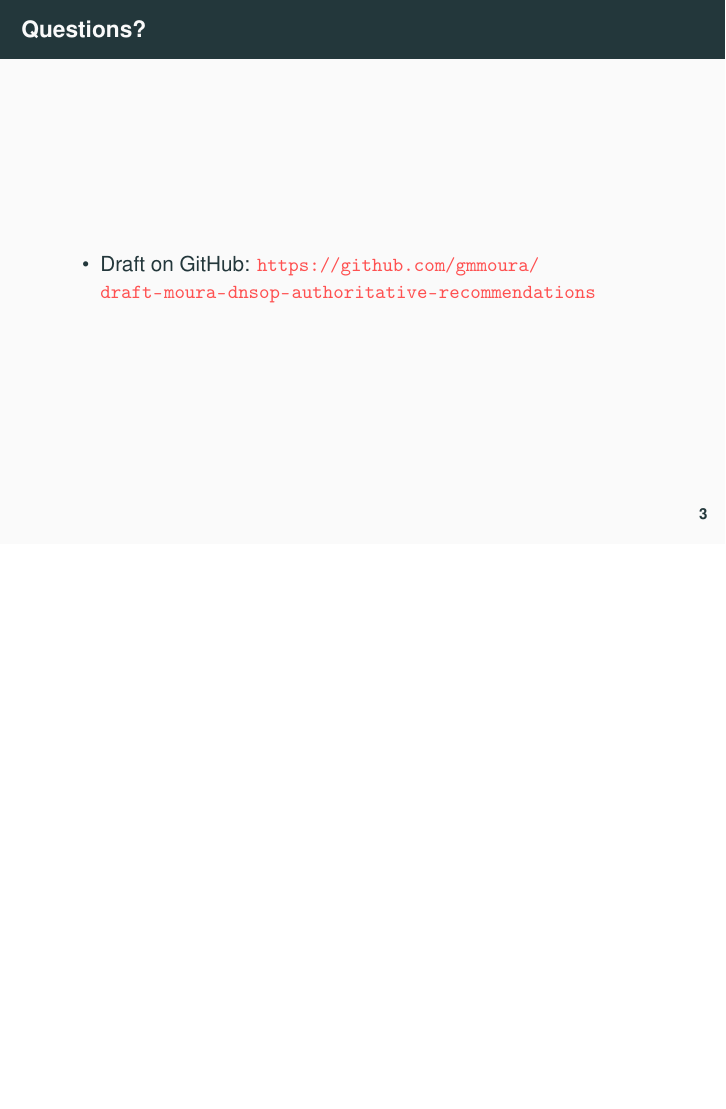
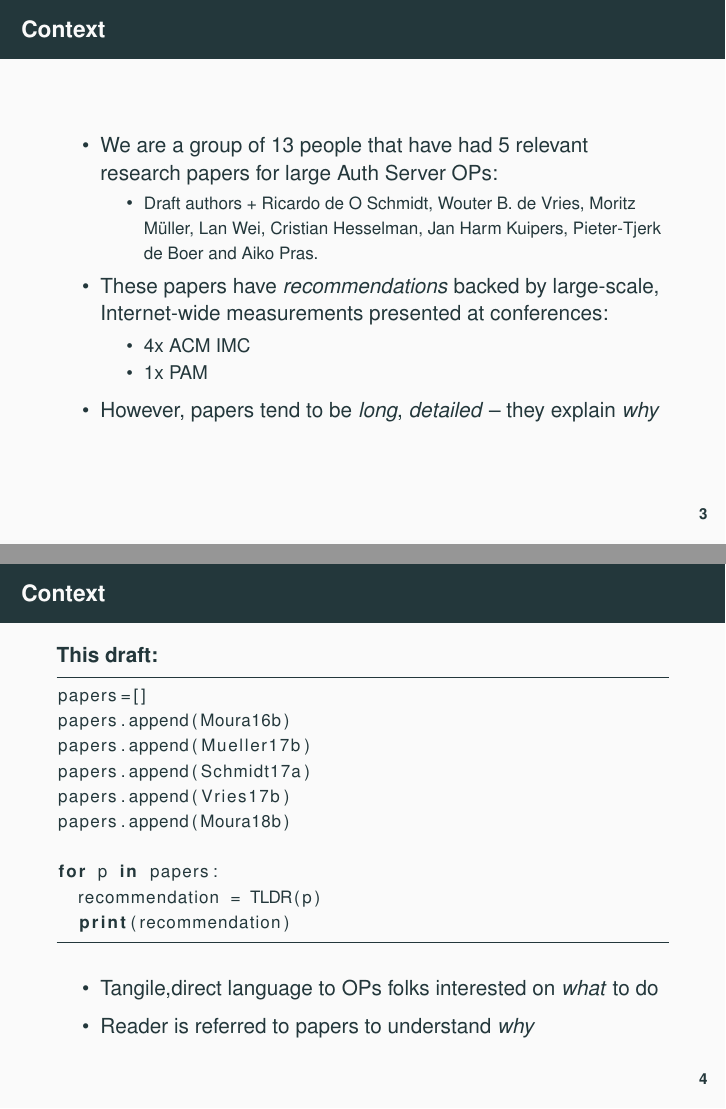
Before and after one commit to gmmoura/draft-moura-dnsop-authoritative-recommendations, LaTeX slides (ietf104-dnsop/presentation.tex): page 3 of 4 before the commit and pages 3 and 4 of 6 after it, the two joined at a grey line, the shorter picture padded with empty space. Compiled offline with pdfLaTeX.

Commit message:
intro done

```diff
--- a/ietf104-dnsop/presentation.tex
+++ b/ietf104-dnsop/presentation.tex
@@ -10,6 +10,7 @@ notes,notheorems,noamsthm,blank]{beamer} % default is 11pt
 \usepackage{graphics, graphicx}
 \usepackage{url}
 % \usepackage{multirow}
+\usepackage{listings}
 \usepackage{epsfig}
 %  \usepackage[portuguese]{babel}
 %  \usepackage[latin1]{inputenc}
@@ -174,6 +179,73 @@ size=3em,scale=.9,solid,fill=blue!20,minimum height=1em]
 
 
 \begin{frame}
+ \frametitle{Context}
+
+ \begin{itemize}
+
+  \item We are a group of 13 people that have had 5 relevant research papers
+for large Auth Server OPs:
+  \begin{itemize}
+   \item \footnotesize Draft authors + Ricardo de O Schmidt, Wouter B. de
+Vries, Moritz M\"{u}ller, Lan Wei,  Cristian Hesselman, Jan Harm Kuipers,
+Pieter-Tjerk de Boer and Aiko  Pras.
+  \end{itemize}
+
+ \item These papers have \textit{recommendations} backed by
+large-scale, Internet-wide measurements presented at conferences:
+\begin{itemize}
+ \item 4x ACM IMC
+ \item 1x PAM
+\end{itemize}
+
+
+\item However, papers tend to be \textit{long}, \textit{detailed} -- they
+explain \textit{why}
+
+ \end{itemize}
+
+\end{frame}
+
+
+
+\begin{frame}[fragile]
+ \frametitle{Context}
+
+
+\textbf{This draft:}
+
+
+
+ \lstset{language=Python}
+ \lstset{frame=lines}
+%  \lstset{caption={Insert code directly in your document}}
+ \lstset{label={lst:code_direct}}
+  \lstset{basicstyle=\footnotesize}
+
+
+\begin{lstlisting}
+papers=[]
+papers.append(Moura16b)
+papers.append(Mueller17b)
+papers.append(Schmidt17a)
+papers.append(Vries17b)
+papers.append(Moura18b)
+
+for p in papers:
+  recommendation = TLDR(p)
+  print(recommendation)
+\end{lstlisting}
+
+\begin{itemize}
+ \item Tangile,direct language to OPs folks interested on \textit{what} to do
+ \item Reader is referred to papers to understand \textit{why}
+\end{itemize}
+
+
+\end{frame}
+
+
+\begin{frame}
  \frametitle{Questions?}
 
 
```
Also changed, not shown: draft-moura-dnsop-authoritative-recommendations.txt (+19 -19 lines), ietf104-dnsop/presentation.tex (6 more changed lines), 1 other file.
